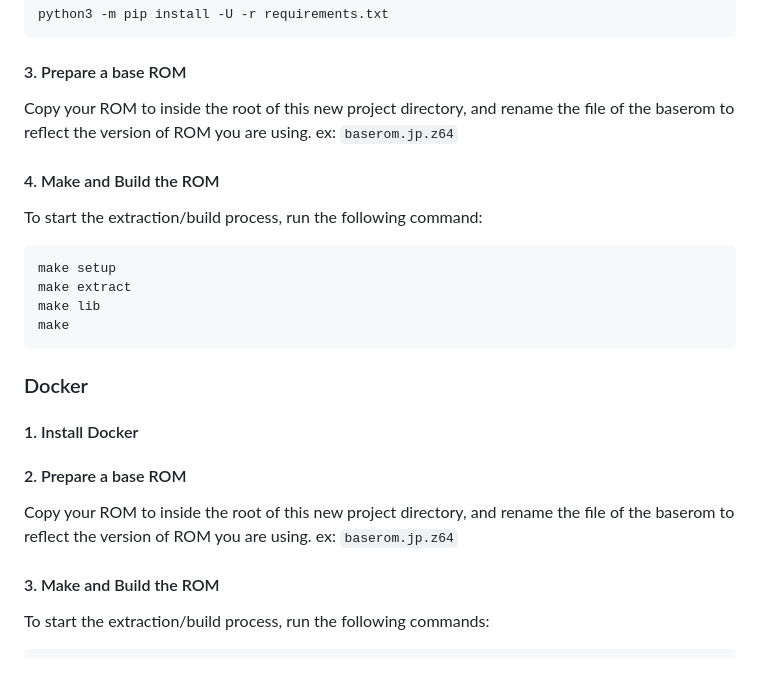
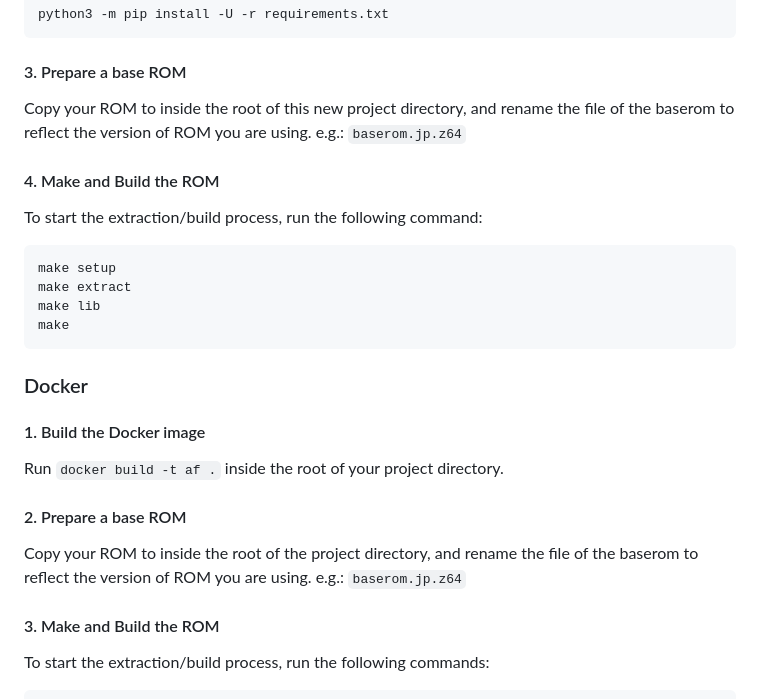
Before and after one commit to zeldaret/af, a Markdown page: README.md, the part around the change. Drawn GitHub-style; blank space fills up the shorter version.

Commit message:
Add how to build the docker image

```diff
--- a/README.md
+++ b/README.md
@@ -59,7 +59,7 @@ python3 -m pip install -U -r requirements.txt
 
 #### 3. Prepare a base ROM
 
-Copy your ROM to inside the root of this new project directory, and rename the file of the baserom to reflect the version of ROM you are using. ex: `baserom.jp.z64`
+Copy your ROM to inside the root of this new project directory, and rename the file of the baserom to reflect the version of ROM you are using. e.g.: `baserom.jp.z64`
 
 #### 4. Make and Build the ROM
 
@@ -74,11 +74,13 @@ make
 
 ### Docker
 
-#### 1. Install Docker
+#### 1. Build the Docker image
+
+Run `docker build -t af .` inside the root of your project directory.
 
 #### 2. Prepare a base ROM
 
-Copy your ROM to inside the root of this new project directory, and rename the file of the baserom to reflect the version of ROM you are using. ex: `baserom.jp.z64`
+Copy your ROM to inside the root of the project directory, and rename the file of the baserom to reflect the version of ROM you are using. e.g.: `baserom.jp.z64`
 
 #### 3. Make and Build the ROM
 
```
